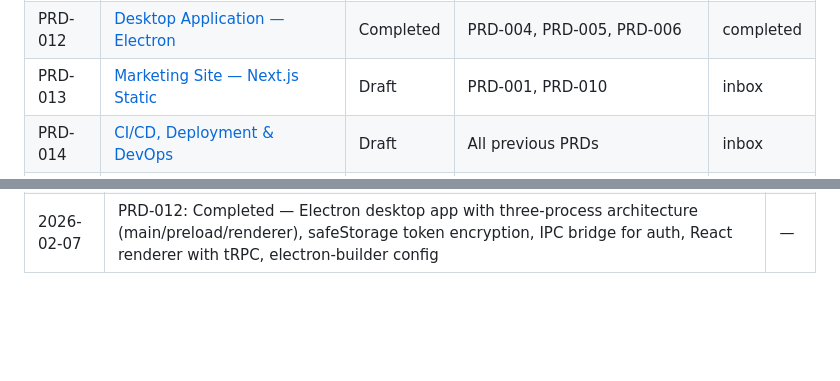
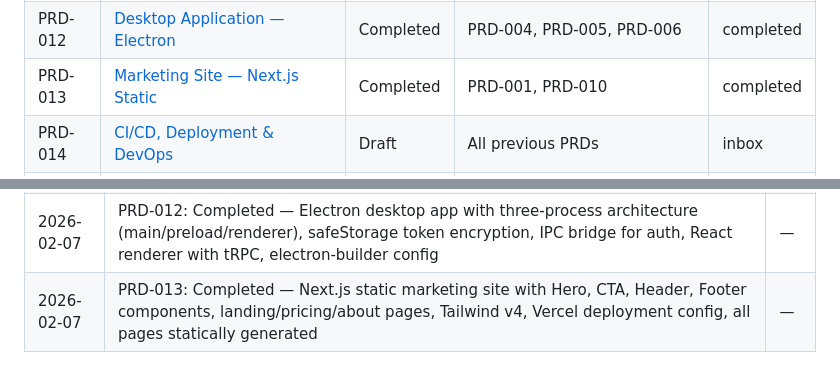
Before and after one commit to corbanb/x4-mono, a Markdown page: wiki/status.md, 2 parts joined by grey strips. Rendered like a GitHub page; blank space fills up the shorter version.

Commit message:
docs(wiki): mark PRD-013 Marketing Site as completed
Move PRD to completed, update status.md inventory and progress log.

Co-Authored-By: Claude Opus 4.6 <noreply@anthropic.com>

```diff
--- a/wiki/status.md
+++ b/wiki/status.md
@@ -35,7 +35,7 @@ PRDs move through four stages:
 | PRD-010 | [Web Application — Next.js](completed/prd-010-web-app.md) | Completed | PRD-004, PRD-005, PRD-006 | completed |
 | PRD-011 | [Mobile Application — Expo + React Native](completed/prd-011-mobile-app.md) | Completed | PRD-004, PRD-005, PRD-006 | completed |
 | PRD-012 | [Desktop Application — Electron](completed/prd-012-desktop-app.md) | Completed | PRD-004, PRD-005, PRD-006 | completed |
-| PRD-013 | [Marketing Site — Next.js Static](inbox/prd-013-marketing-site.md) | Draft | PRD-001, PRD-010 | inbox |
+| PRD-013 | [Marketing Site — Next.js Static](completed/prd-013-marketing-site.md) | Completed | PRD-001, PRD-010 | completed |
 | PRD-014 | [CI/CD, Deployment & DevOps](inbox/prd-014-cicd-devops.md) | Draft | All previous PRDs | inbox |
 | PRD-015 | [Testing Strategy & Infrastructure](inbox/prd-015-testing-strategy.md) | Draft | PRD-001, PRD-003 | inbox |
 | PRD-016 | [Getting Started Guide & Developer Experience](inbox/prd-016-getting-started-dx.md) | Draft | All previous PRDs | inbox |
@@ -107,3 +107,4 @@ Track milestones and completed work here as PRDs are implemented.
 | 2026-02-07 | PRD-010: Completed — Next.js 15 web app with TRPCProvider, auth pages (login/signup), dashboard with project CRUD, middleware auth redirects, react-hook-form + Zod, Tailwind v4, Vercel deployment config | — |
 | 2026-02-07 | PRD-011: Completed — Expo + React Native mobile app with Expo Router, tRPC client with SecureStore token, auth-gated dashboard, ProjectList + CreateProjectForm, EAS build config | — |
 | 2026-02-07 | PRD-012: Completed — Electron desktop app with three-process architecture (main/preload/renderer), safeStorage token encryption, IPC bridge for auth, React renderer with tRPC, electron-builder config | — |
+| 2026-02-07 | PRD-013: Completed — Next.js static marketing site with Hero, CTA, Header, Footer components, landing/pricing/about pages, Tailwind v4, Vercel deployment config, all pages statically generated | — |
```
Also changed, not shown: wiki/completed/prd-013-marketing-site.md (+1 -1 lines).
